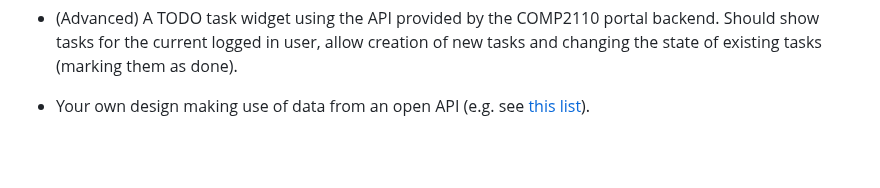
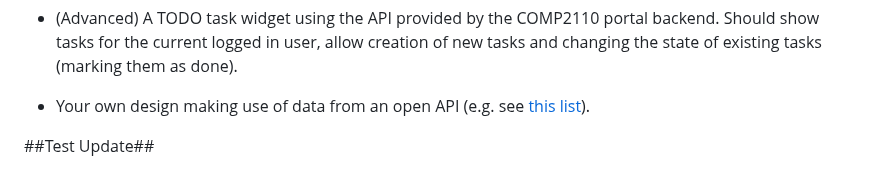
Before and after one commit to Tristan296/widgets-blog-web-app, a Markdown page: README.md, the part around the change. GitHub-like rendering; blank space fills up the shorter version.

Commit message:
initial commit

```diff
--- a/README.md
+++ b/README.md
@@ -108,3 +108,5 @@ Should show tasks for the current logged in user, allow creation of new tasks an
 changing the state of existing tasks (marking them as done).
 
 * Your own design making use of data from an open API (e.g. see [this list](https://mixedanalytics.com/blog/list-actually-free-open-no-auth-needed-apis/)).
+
+##Test Update##
```
